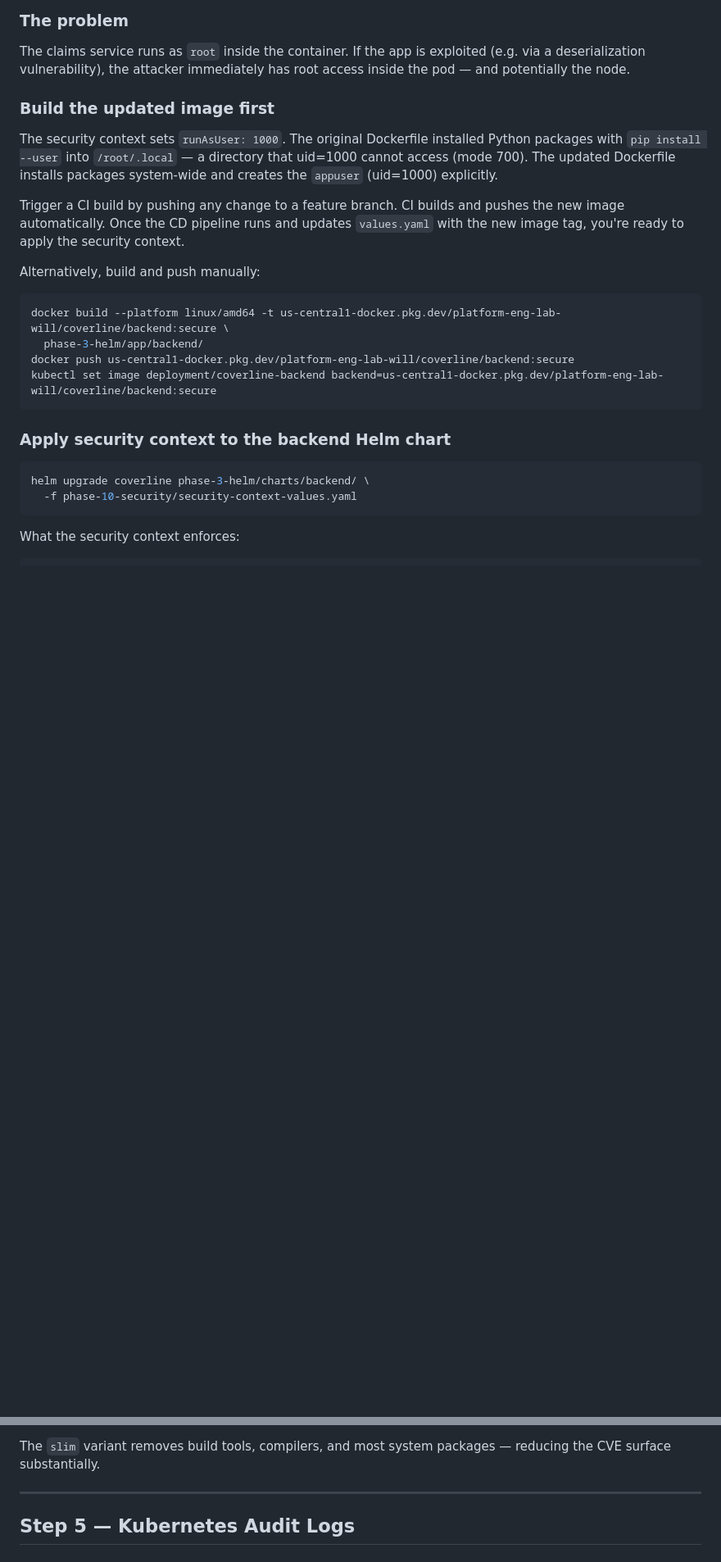
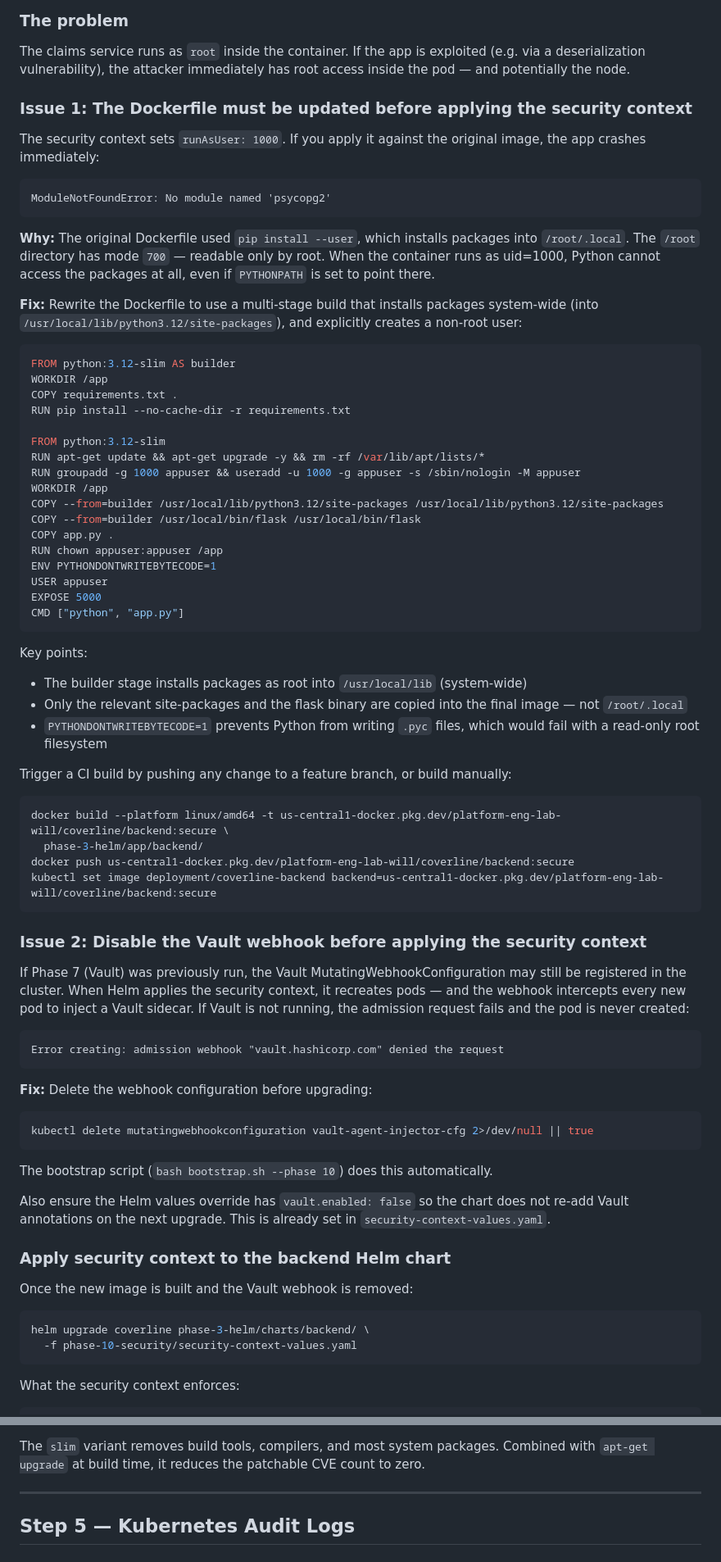
Before and after one commit to wb-platform-engineering-lab/platform-engineering-lab-gke, a Markdown page: phase-10-security/README.md, 2 parts joined by grey strips. Shown at 82% size. Rendered like a GitHub page; blank space fills up the shorter version.

````diff
--- a/phase-10-security/README.md
+++ b/phase-10-security/README.md
@@ -149,13 +149,44 @@ kubectl exec -it deploy/coverline-backend -- \
 
 The claims service runs as `root` inside the container. If the app is exploited (e.g. via a deserialization vulnerability), the attacker immediately has root access inside the pod — and potentially the node.
 
-### Build the updated image first
+### Issue 1: The Dockerfile must be updated before applying the security context
 
-The security context sets `runAsUser: 1000`. The original Dockerfile installed Python packages with `pip install --user` into `/root/.local` — a directory that uid=1000 cannot access (mode 700). The updated Dockerfile installs packages system-wide and creates the `appuser` (uid=1000) explicitly.
+The security context sets `runAsUser: 1000`. If you apply it against the original image, the app crashes immediately:
 
-Trigger a CI build by pushing any change to a feature branch. CI builds and pushes the new image automatically. Once the CD pipeline runs and updates `values.yaml` with the new image tag, you're ready to apply the security context.
+```
+ModuleNotFoundError: No module named 'psycopg2'
+```
 
-Alternatively, build and push manually:
+**Why:** The original Dockerfile used `pip install --user`, which installs packages into `/root/.local`. The `/root` directory has mode `700` — readable only by root. When the container runs as uid=1000, Python cannot access the packages at all, even if `PYTHONPATH` is set to point there.
+
+**Fix:** Rewrite the Dockerfile to use a multi-stage build that installs packages system-wide (into `/usr/local/lib/python3.12/site-packages`), and explicitly creates a non-root user:
+
+```dockerfile
+FROM python:3.12-slim AS builder
+WORKDIR /app
+COPY requirements.txt .
+RUN pip install --no-cache-dir -r requirements.txt
+
+FROM python:3.12-slim
+RUN apt-get update && apt-get upgrade -y && rm -rf /var/lib/apt/lists/*
+RUN groupadd -g 1000 appuser && useradd -u 1000 -g appuser -s /sbin/nologin -M appuser
+WORKDIR /app
+COPY --from=builder /usr/local/lib/python3.12/site-packages /usr/local/lib/python3.12/site-packages
+COPY --from=builder /usr/local/bin/flask /usr/local/bin/flask
+COPY app.py .
+RUN chown appuser:appuser /app
+ENV PYTHONDONTWRITEBYTECODE=1
+USER appuser
+EXPOSE 5000
+CMD ["python", "app.py"]
+```
+
+Key points:
+- The builder stage installs packages as root into `/usr/local/lib` (system-wide)
+- Only the relevant site-packages and the flask binary are copied into the final image — not `/root/.local`
+- `PYTHONDONTWRITEBYTECODE=1` prevents Python from writing `.pyc` files, which would fail with a read-only root filesystem
+
+Trigger a CI build by pushing any change to a feature branch, or build manually:
 ```bash
 docker build --platform linux/amd64 -t us-central1-docker.pkg.dev/platform-eng-lab-will/coverline/backend:secure \
   phase-3-helm/app/backend/
@@ -163,7 +194,26 @@ docker push us-central1-docker.pkg.dev/platform-eng-lab-will/coverline/backend:s
 kubectl set image deployment/coverline-backend backend=us-central1-docker.pkg.dev/platform-eng-lab-will/coverline/backend:secure
 ```
 
+### Issue 2: Disable the Vault webhook before applying the security context
+
+If Phase 7 (Vault) was previously run, the Vault MutatingWebhookConfiguration may still be registered in the cluster. When Helm applies the security context, it recreates pods — and the webhook intercepts every new pod to inject a Vault sidecar. If Vault is not running, the admission request fails and the pod is never created:
+
+```
+Error creating: admission webhook "vault.hashicorp.com" denied the request
+```
+
+**Fix:** Delete the webhook configuration before upgrading:
+```bash
+kubectl delete mutatingwebhookconfiguration vault-agent-injector-cfg 2>/dev/null || true
+```
+
+The bootstrap script (`bash bootstrap.sh --phase 10`) does this automatically.
+
+Also ensure the Helm values override has `vault.enabled: false` so the chart does not re-add Vault annotations on the next upgrade. This is already set in `security-context-values.yaml`.
+
 ### Apply security context to the backend Helm chart
+
+Once the new image is built and the Vault webhook is removed:
 
 ```bash
 helm upgrade coverline phase-3-helm/charts/backend/ \
@@ -253,6 +327,6 @@ trivy image python:3.11-slim --severity CRITICAL,HIGH | head -30
 ```
 
-The `slim` variant removes build tools, compilers, and most system packages — reducing the CVE surface substantially.
+The `slim` variant removes build tools, compilers, and most system packages. Combined with `apt-get upgrade` at build time, it reduces the patchable CVE count to zero.
 
 ---
 
````
Also changed, not shown: other parts of phase-10-security/README.md (+70 -25 lines).
